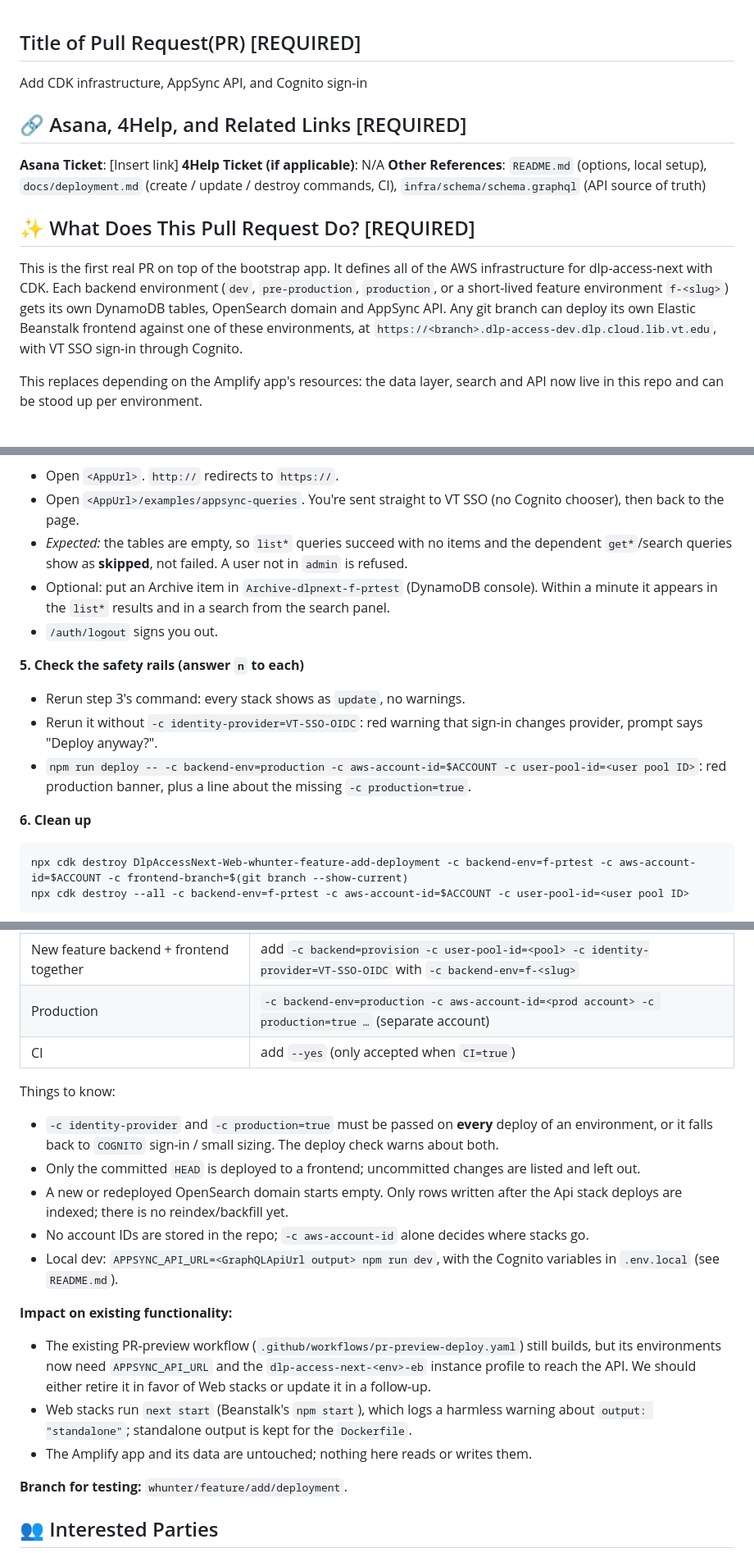
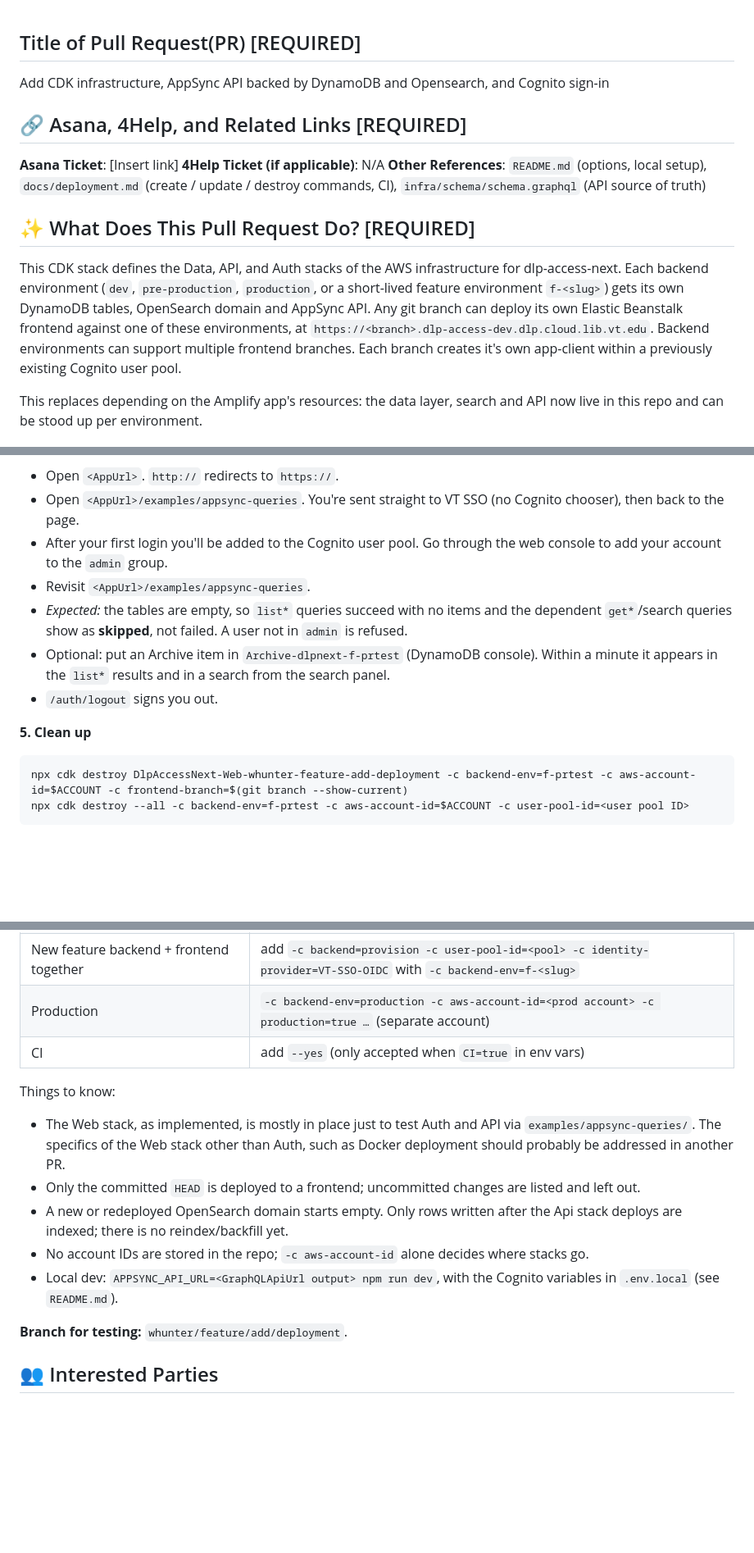
Before and after one commit to whunter/claude-sessions, a Markdown page: 2026-10-22-cdk-pr/pull-request.md, 3 parts joined by grey strips. Shown at 82% size. Drawn GitHub-style; blank space fills up the shorter version.

````diff
--- a/2026-10-22-cdk-pr/pull-request.md
+++ b/2026-10-22-cdk-pr/pull-request.md
@@ -1,6 +1,6 @@
 ## Title of Pull Request(PR) [REQUIRED]
 
-Add CDK infrastructure, AppSync API, and Cognito sign-in
+Add CDK infrastructure, AppSync API backed by DynamoDB and Opensearch, and Cognito sign-in
 
 ## 🔗 Asana, 4Help, and Related Links [REQUIRED]
 
@@ -10,7 +10,7 @@ Add CDK infrastructure, AppSync API, and Cognito sign-in
 
 ## ✨ What Does This Pull Request Do? [REQUIRED]
 
-This is the first real PR on top of the bootstrap app. It defines all of the AWS infrastructure for dlp-access-next with CDK. Each backend environment (`dev`, `pre-production`, `production`, or a short-lived feature environment `f-<slug>`) gets its own DynamoDB tables, OpenSearch domain and AppSync API. Any git branch can deploy its own Elastic Beanstalk frontend against one of these environments, at `https://<branch>.dlp-access-dev.dlp.cloud.lib.vt.edu`, with VT SSO sign-in through Cognito.
+This CDK stack defines the Data, API, and Auth stacks of the AWS infrastructure for dlp-access-next. Each backend environment (`dev`, `pre-production`, `production`, or a short-lived feature environment `f-<slug>`) gets its own DynamoDB tables, OpenSearch domain and AppSync API. Any git branch can deploy its own Elastic Beanstalk frontend against one of these environments, at `https://<branch>.dlp-access-dev.dlp.cloud.lib.vt.edu`. Backend environments can support multiple frontend branches. Each branch creates it's own app-client within a previously existing Cognito user pool.
 
 This replaces depending on the Amplify app's resources: the data layer, search and API now live in this repo and can be stood up per environment.
 
@@ -75,17 +87,13 @@ _Expected:_ the plan lists four stacks, all `create`, and no warnings. Answering
 
 - Open `<AppUrl>`. `http://` redirects to `https://`.
 - Open `<AppUrl>/examples/appsync-queries`. You're sent straight to VT SSO (no Cognito chooser), then back to the page.
+- After your first login you'll be added to the Cognito user pool. Go through the web console to add your account to the `admin` group.
+- Revisit `<AppUrl>/examples/appsync-queries`.
 - _Expected:_ the tables are empty, so `list*` queries succeed with no items and the dependent `get*`/search queries show as **skipped**, not failed. A user not in `admin` is refused.
 - Optional: put an Archive item in `Archive-dlpnext-f-prtest` (DynamoDB console). Within a minute it appears in the `list*` results and in a search from the search panel.
 - `/auth/logout` signs you out.
 
-**5. Check the safety rails (answer `n` to each)**
-
-- Rerun step 3's command: every stack shows as `update`, no warnings.
-- Rerun it without `-c identity-provider=VT-SSO-OIDC`: red warning that sign-in changes provider, prompt says "Deploy anyway?".
-- `npm run deploy -- -c backend-env=production -c aws-account-id=$ACCOUNT -c user-pool-id=<user pool ID>`: red production banner, plus a line about the missing `-c production=true`.
-
-**6. Clean up**
+**5. Clean up**
 
 ```bash
 npx cdk destroy DlpAccessNext-Web-whunter-feature-add-deployment -c backend-env=f-prtest -c aws-account-id=$ACCOUNT -c frontend-branch=$(git branch --show-current)
@@ -110,21 +118,16 @@ No user-facing pages change. The only new page, `/examples/appsync-queries`, is
 | Deploy a branch's frontend on an existing backend | `npm run deploy -- -c backend-env=dev -c aws-account-id=$ACCOUNT -c frontend-branch=$(git branch --show-current)`         |
 | New feature backend + frontend together           | add `-c backend=provision -c user-pool-id=<pool> -c identity-provider=VT-SSO-OIDC` with `-c backend-env=f-<slug>`         |
 | Production                                        | `-c backend-env=production -c aws-account-id=<prod account> -c production=true …` (separate account)                      |
-| CI                                                | add `--yes` (only accepted when `CI=true`)                                                                                |
+| CI                                                | add `--yes` (only accepted when `CI=true` in env vars)                                                                                |
 
 Things to know:
 
-- `-c identity-provider` and `-c production=true` must be passed on **every** deploy of an environment, or it falls back to `COGNITO` sign-in / small sizing. The deploy check warns about both.
+- The Web stack, as implemented, is mostly in place just to test Auth and API via `examples/appsync-queries/`. The specifics of the Web stack other than Auth, such as Docker deployment should probably be addressed in another PR.
 - Only the committed `HEAD` is deployed to a frontend; uncommitted changes are listed and left out.
 - A new or redeployed OpenSearch domain starts empty. Only rows written after the Api stack deploys are indexed; there is no reindex/backfill yet.
 - No account IDs are stored in the repo; `-c aws-account-id` alone decides where stacks go.
 - Local dev: `APPSYNC_API_URL=<GraphQLApiUrl output> npm run dev`, with the Cognito variables in `.env.local` (see `README.md`).
 
-**Impact on existing functionality:**
-
-- The existing PR-preview workflow (`.github/workflows/pr-preview-deploy.yaml`) still builds, but its environments now need `APPSYNC_API_URL` and the `dlp-access-next-<env>-eb` instance profile to reach the API. We should either retire it in favor of Web stacks or update it in a follow-up.
-- Web stacks run `next start` (Beanstalk's `npm start`), which logs a harmless warning about `output: "standalone"`; standalone output is kept for the `Dockerfile`.
-- The Amplify app and its data are untouched; nothing here reads or writes them.
 
 **Branch for testing:** `whunter/feature/add/deployment`.
 
````
Also changed, not shown: other parts of 2026-10-22-cdk-pr/pull-request.md (+19 -7 lines), 2026-11-09-glink-consolidation/metadata-consolidation-status.md (+8 -0 lines).
